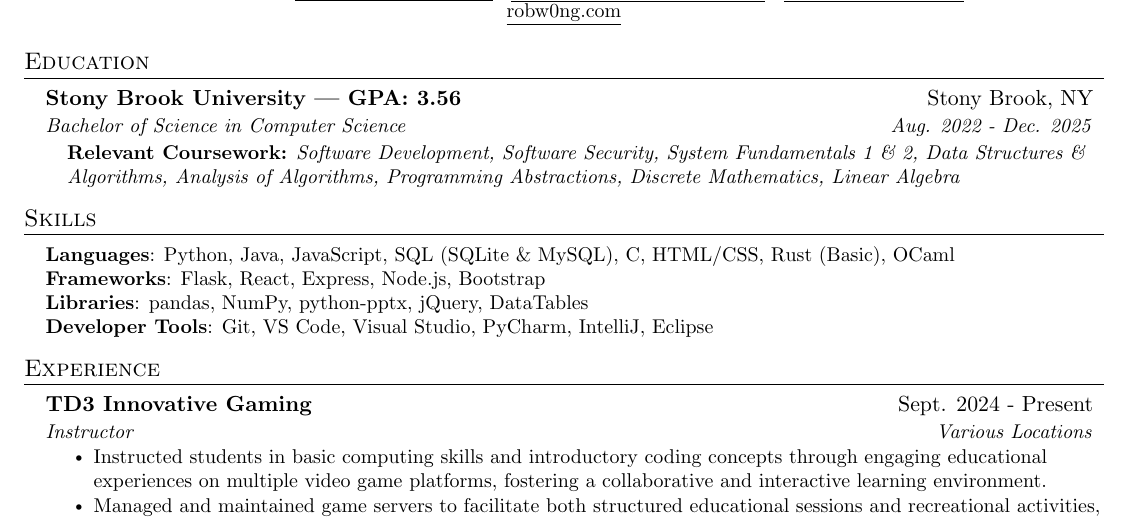
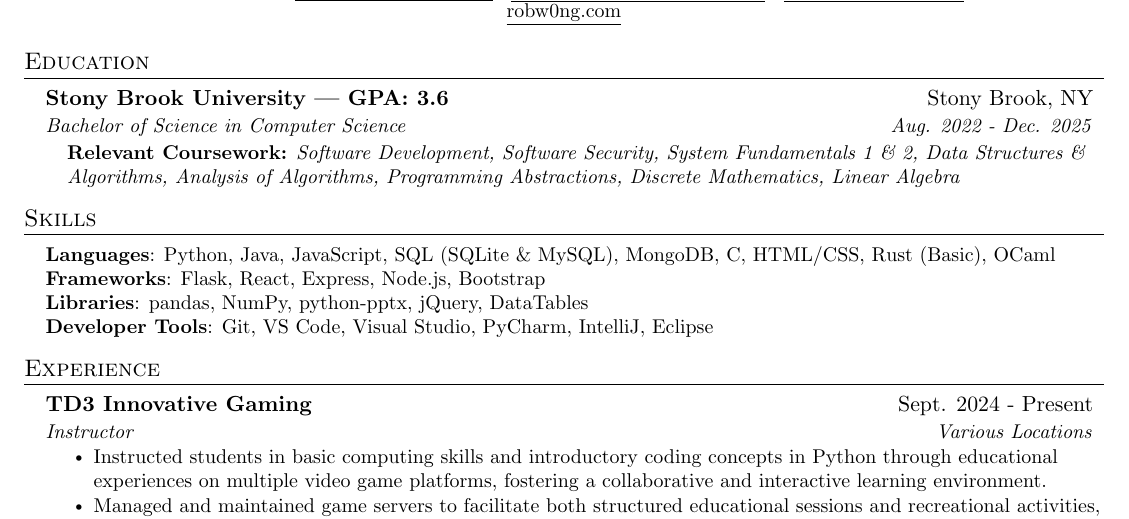
Before and after one commit to robw0ng/Resume, a LaTeX CV (Resume.tex): part of the page, cut so that both start at the same text. Compiled offline with pdfLaTeX.

Commit message:
added new gpa and updated some skills and job desc

```diff
--- a/Resume.tex
+++ b/Resume.tex
@@ -100,7 +100,7 @@
 \section{Education}
 \resumeSubHeadingListStart
 \resumeSubheading
-{Stony Brook University | GPA: 3.56}{Stony Brook, NY}
+{Stony Brook University | GPA: 3.6}{Stony Brook, NY}
 {Bachelor of Science in Computer Science}{Aug. 2022 - Dec. 2025}
 \begin{itemize}[leftmargin=0.15in, label={}, itemsep=10pt, topsep=5pt, parsep=0pt, partopsep=0pt]
   \item \small{\textbf{Relevant Coursework:} \textit{Software Development, Software Security, System Fundamentals 1 \& 2, Data Structures \& Algorithms, Analysis of Algorithms, Programming Abstractions, Discrete Mathematics, Linear Algebra}}
@@ -112,7 +112,7 @@
 \section{Skills}
 \begin{itemize}[leftmargin=0.15in, label={}]
   \small{\item{
-        \textbf{Languages}{: Python, Java, JavaScript, SQL (SQLite \& MySQL), C, HTML/CSS, Rust (Basic), OCaml} \\
+        \textbf{Languages}{: Python, Java, JavaScript, SQL (SQLite \& MySQL), MongoDB, C, HTML/CSS, Rust (Basic), OCaml} \\
         \textbf{Frameworks}{: Flask, React, Express, Node.js, Bootstrap} \\
         \textbf{Libraries}{: pandas, NumPy, python-pptx, jQuery, DataTables} \\
         % \textbf{Operating Systems}{: Windows, Linux, MacOS} \\
@@ -132,7 +132,7 @@
 {TD3 Innovative Gaming}{Sept. 2024 - Present}
 {Instructor}{Various Locations}
 \resumeItemListStart
-\resumeItem{Instructed students in basic computing skills and introductory coding concepts through engaging educational experiences on multiple video game platforms, fostering a collaborative and interactive learning environment.}
+\resumeItem{Instructed students in basic computing skills and introductory coding concepts in Python through educational experiences on multiple video game platforms, fostering a collaborative and interactive learning environment.}
 \resumeItem{Managed and maintained game servers to facilitate both structured educational sessions and recreational activities, ensuring a safe and stable environment for students to learn and explore.}
 \resumeItemListEnd
 
```
Also changed, not shown: Resume.pdf.
